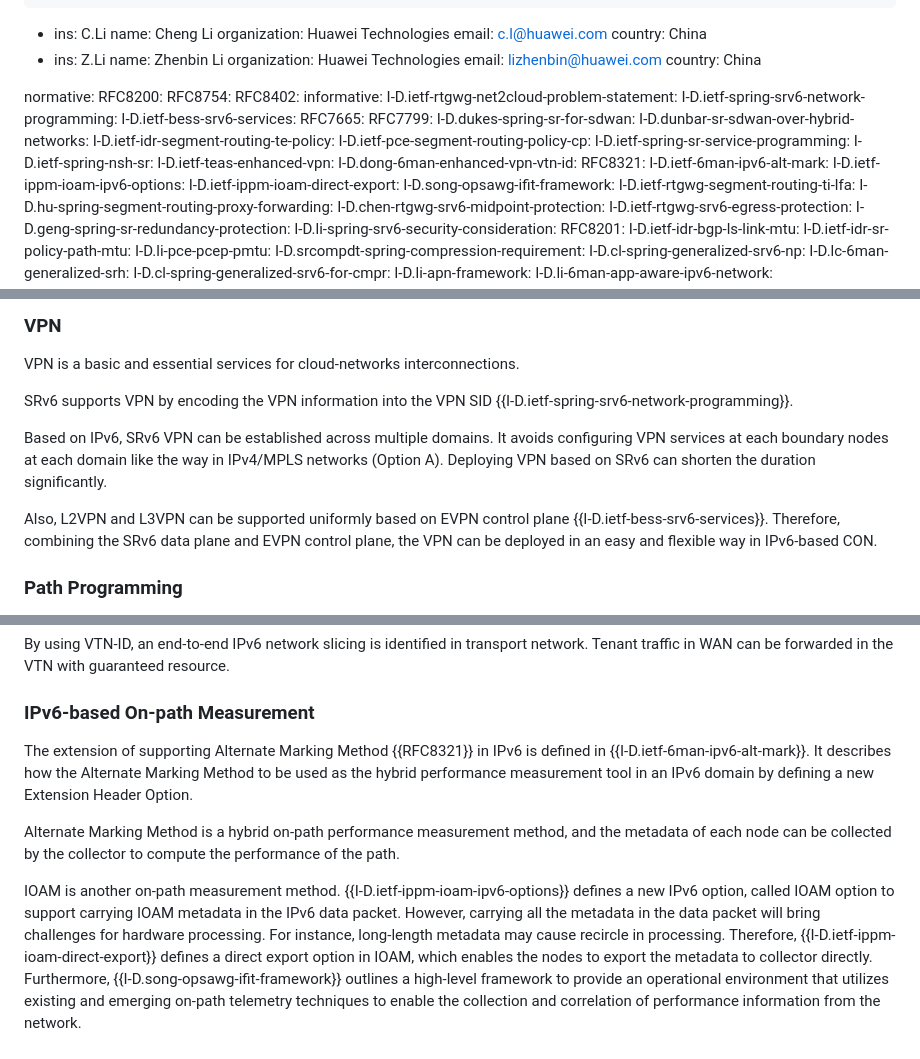
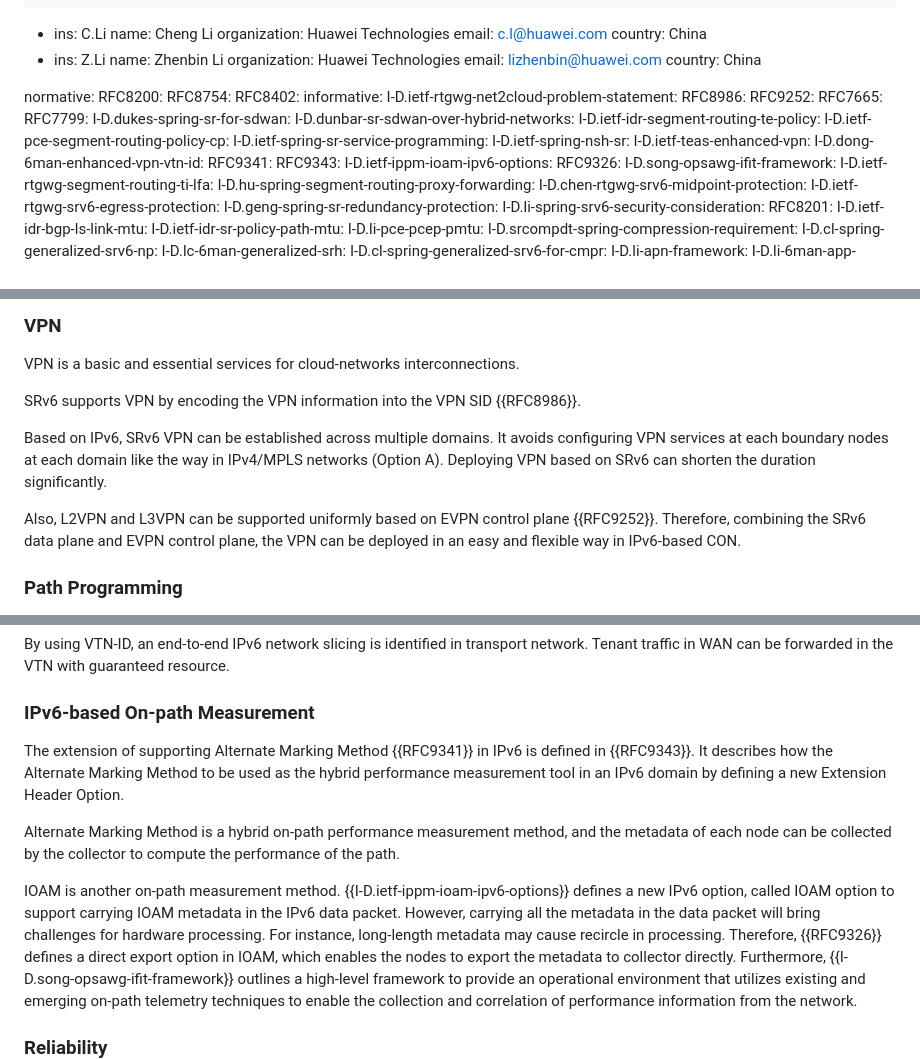
Before and after one commit to VMatrix1900/draft-cats-ipv6-based-con, a Markdown page: draft-shi-cats-ipv6-based-con.md, 3 parts joined by grey strips. Rendered like a GitHub page.

```diff
--- a/draft-shi-cats-ipv6-based-con.md
+++ b/draft-shi-cats-ipv6-based-con.md
@@ -39,8 +39,8 @@ normative:
   RFC8402:
 informative:
   I-D.ietf-rtgwg-net2cloud-problem-statement:
-  I-D.ietf-spring-srv6-network-programming:
-  I-D.ietf-bess-srv6-services:
+  RFC8986:
+  RFC9252:
   RFC7665:
   RFC7799:
   I-D.dukes-spring-sr-for-sdwan:
@@ -51,10 +51,10 @@ informative:
   I-D.ietf-spring-nsh-sr:
   I-D.ietf-teas-enhanced-vpn:
   I-D.dong-6man-enhanced-vpn-vtn-id:
-  RFC8321:
-  I-D.ietf-6man-ipv6-alt-mark:
+  RFC9341:
+  RFC9343:
   I-D.ietf-ippm-ioam-ipv6-options:
-  I-D.ietf-ippm-ioam-direct-export:
+  RFC9326:
   I-D.song-opsawg-ifit-framework:
   I-D.ietf-rtgwg-segment-routing-ti-lfa:
   I-D.hu-spring-segment-routing-proxy-forwarding:
@@ -460,7 +460,7 @@ VPN is a basic and essential services for cloud-networks
 interconnections.
 
 SRv6 supports VPN by encoding the VPN information into the VPN
-SID {{I-D.ietf-spring-srv6-network-programming}}.
+SID {{RFC8986}}.
 
 Based on IPv6, SRv6 VPN can be established across multiple
 domains. It avoids configuring VPN services at each boundary nodes
@@ -469,7 +469,7 @@ Deploying VPN based on SRv6 can shorten the duration
 significantly.
 
 Also, L2VPN and L3VPN can be supported uniformly based on EVPN
-control plane {{I-D.ietf-bess-srv6-services}}.
+control plane {{RFC9252}}.
 Therefore, combining the SRv6 data plane and EVPN control plane, the
 VPN can be deployed in an easy and flexible way in IPv6-based
 CON.
@@ -544,8 +544,8 @@ VTN with guaranteed resource.
 
 ### IPv6-based On-path Measurement
 
-The extension of supporting Alternate Marking Method {{RFC8321}} in IPv6
-is defined in {{I-D.ietf-6man-ipv6-alt-mark}}. It describes how the
+The extension of supporting Alternate Marking Method {{RFC9341}} in IPv6
+is defined in {{RFC9343}}. It describes how the
 Alternate Marking Method to be used as the hybrid performance
 measurement tool in an IPv6 domain by defining a new Extension
 Header Option.
@@ -560,7 +560,7 @@ option, called IOAM option to support carrying IOAM metadata in the
 IPv6 data packet. However, carrying all the metadata in the data
 packet will bring challenges for hardware processing. For instance,
 long-length metadata may cause recircle in processing. Therefore,
-{{I-D.ietf-ippm-ioam-direct-export}} defines a direct
+{{RFC9326}} defines a direct
 export option in IOAM, which enables the nodes to export the
 metadata to collector directly. Furthermore,
 {{I-D.song-opsawg-ifit-framework}} outlines a high-level
```
